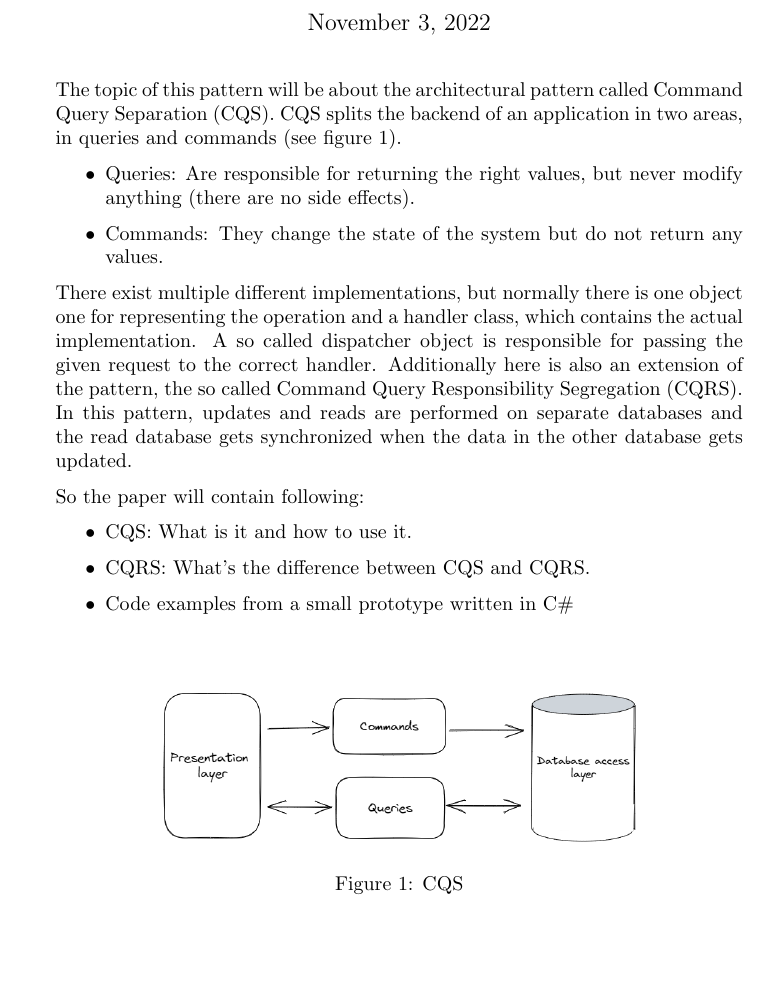
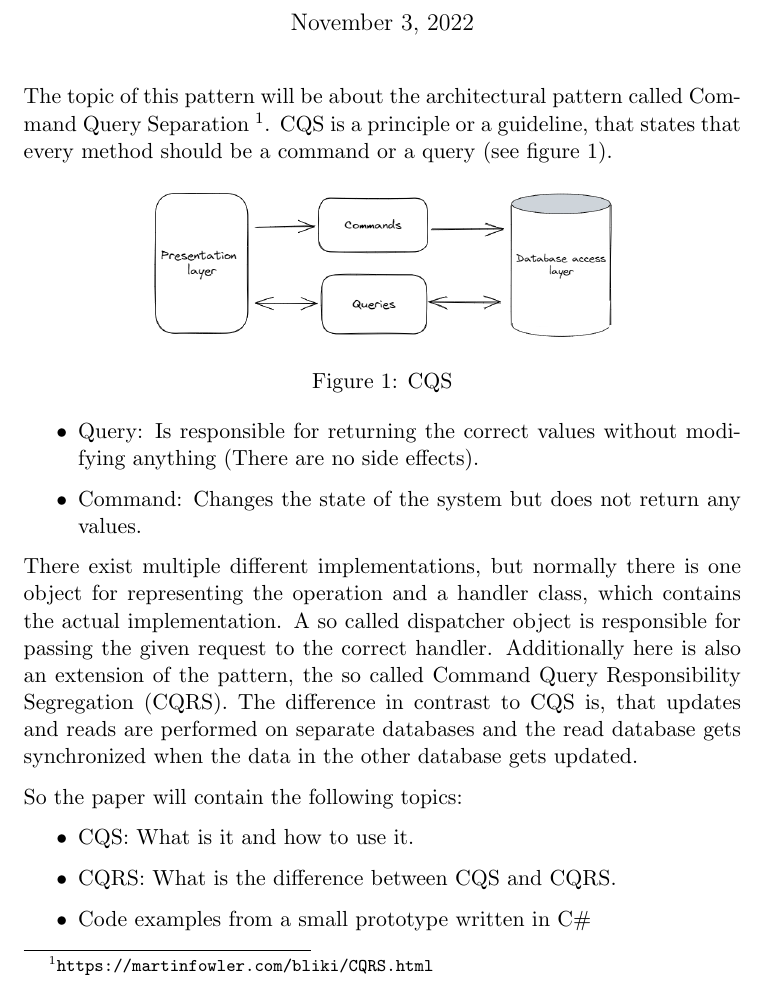
Before and after one commit to awenzelhuemer/fh-mc-saap, a LaTeX document (src/main.tex): part of the page, cut so that both start at the same text, the shorter picture padded with empty space. Compiled offline with pdfLaTeX.

Commit message:
Update 1 page

```diff
--- a/src/main.tex
+++ b/src/main.tex
@@ -1,6 +1,7 @@
-\documentclass{article}
+\documentclass[11pt,a4paper,oneside]{article}
 \usepackage{parskip}
 \usepackage{graphicx}
+\usepackage{url}
 \graphicspath{ {./images/} }
 
 \title{CQS: Command Query Separation}
@@ -10,30 +11,30 @@
 
 \maketitle
 
-The topic of this pattern will be about the architectural pattern called Command Query Separation (CQS).
-CQS splits the backend of an application in two areas, in queries and commands (see figure~\ref{fig:cqs}).
+The topic of this pattern will be about the architectural pattern called Command Query Separation~\footnote{\url{https://martinfowler.com/bliki/CQRS.html}}.
+CQS is a principle or a guideline, that states that every method should be a command or a query (see figure~\ref{fig:cqs}).
 
-\begin{figure}
+\begin{figure}[h]
     \centering
-    \includegraphics[width=0.7\textwidth]{images/CQS.png}
+    \includegraphics[width=0.65\textwidth]{images/CQS.png}
     \caption{CQS}
     \label{fig:cqs}
 \end{figure}
 
 \begin{itemize}
-    \item {Queries: Are responsible for returning the right values, but never modify anything (there are no side effects).}
-    \item {Commands: They change the state of the system but do not return any values.}
+    \item {Query: Is responsible for returning the correct values without modifying anything (There are no side effects).}
+    \item {Command: Changes the state of the system but does not return any values.}
 \end{itemize}
 
-There exist multiple different implementations, but normally there is one object one for representing the operation and a handler class, which contains the actual implementation.
+There exist multiple different implementations, but normally there is one object for representing the operation and a handler class, which contains the actual implementation.
 A so called dispatcher object is responsible for passing the given request to the correct handler.
 Additionally here is also an extension of the pattern, the so called Command Query Responsibility Segregation (CQRS).
-In this pattern, updates and reads are performed on separate databases and the read database gets synchronized when the data in the other database gets updated.
+The difference in contrast to CQS is, that updates and reads are performed on separate databases and the read database gets synchronized when the data in the other database gets updated.
 
-So the paper will contain following:
+So the paper will contain the following topics:
 \begin{itemize}
     \item {CQS: What is it and how to use it.}
-    \item {CQRS: What's the difference between CQS and CQRS.}
+    \item {CQRS: What is the difference between CQS and CQRS.}
     \item {Code examples from a small prototype written in C\#}
 \end{itemize}
 
```
Also changed, not shown: src/main.pdf.
